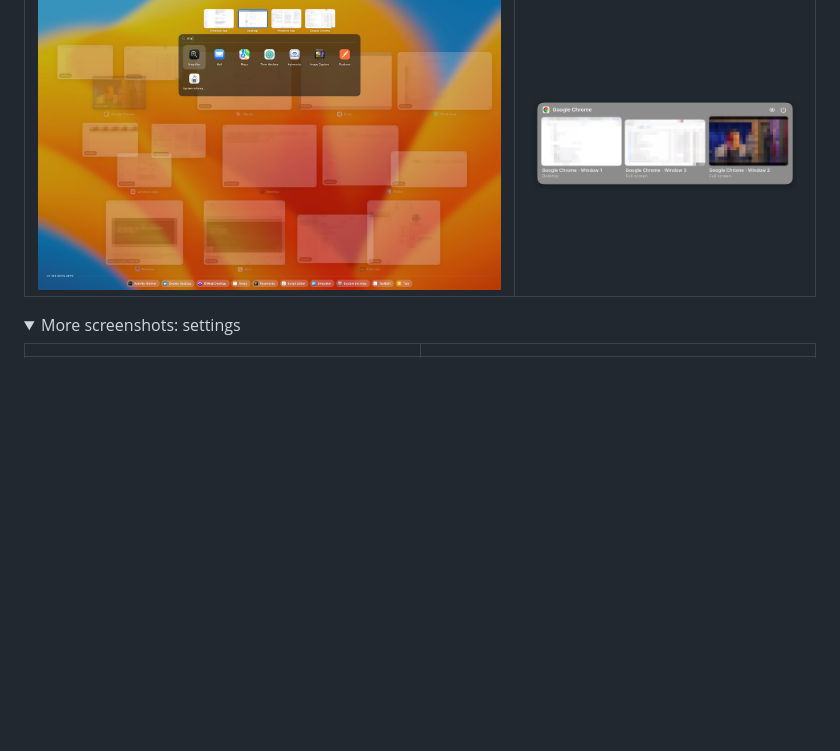
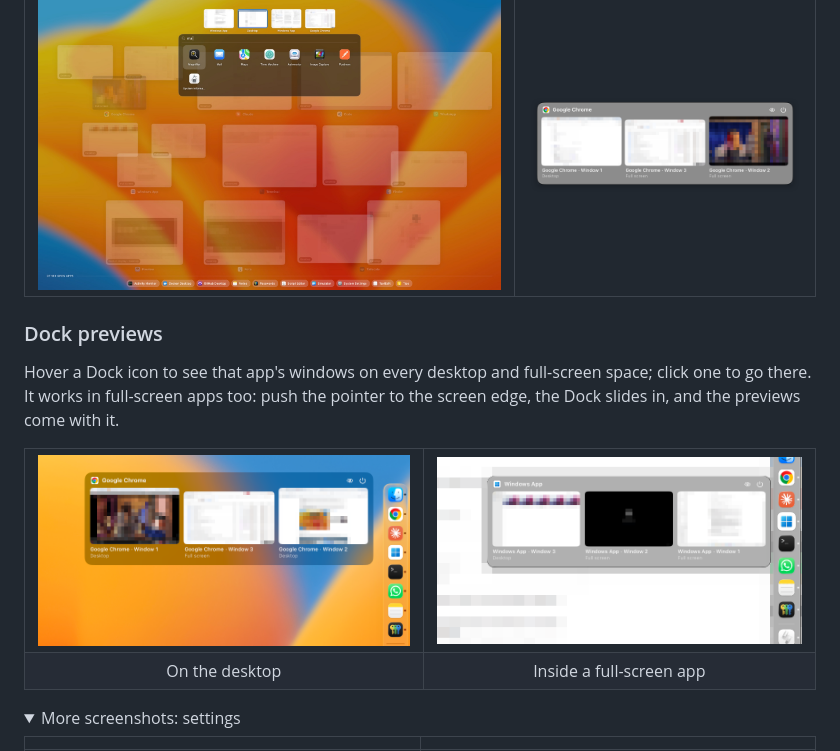
Before and after one commit to brkhsdmr/berth, a Markdown page: README.md, the part around the change. Drawn GitHub-style; pictures changed too: docs/images/dock-desktop.png (added), docs/images/dock-fullscreen.png (added); folded sections open; blank space fills up the shorter version.

```diff
--- a/README.md
+++ b/README.md
@@ -24,6 +24,18 @@ Free and open source (GPL-3.0). [Türkçe](README.tr.md)
 <table><tr>
 <td width="62%"><img src="docs/images/search.jpg" alt="Typing filters windows and shows matching apps in an icon grid, including apps that are not running"></td>
 <td><img src="docs/images/dock-preview.png" alt="Hovering a Dock icon shows that app's windows on every desktop"></td>
+</tr></table>
+
+### Dock previews
+
+Hover a Dock icon to see that app's windows on every desktop and full-screen space; click one to go there. It works in full-screen apps too: push the pointer to the screen edge, the Dock slides in, and the previews come with it.
+
+<table><tr>
+<td><img src="docs/images/dock-desktop.png" alt="Hovering Chrome in the Dock shows its windows on the desktop and in a full-screen space"></td>
+<td><img src="docs/images/dock-fullscreen.png" alt="Inside a full-screen app, the Dock slides in from the edge and the preview still appears"></td>
+</tr><tr>
+<td align="center">On the desktop</td>
+<td align="center">Inside a full-screen app</td>
 </tr></table>
 
 <details>
```
Also changed, not shown: README.tr.md (+12 -0 lines).
